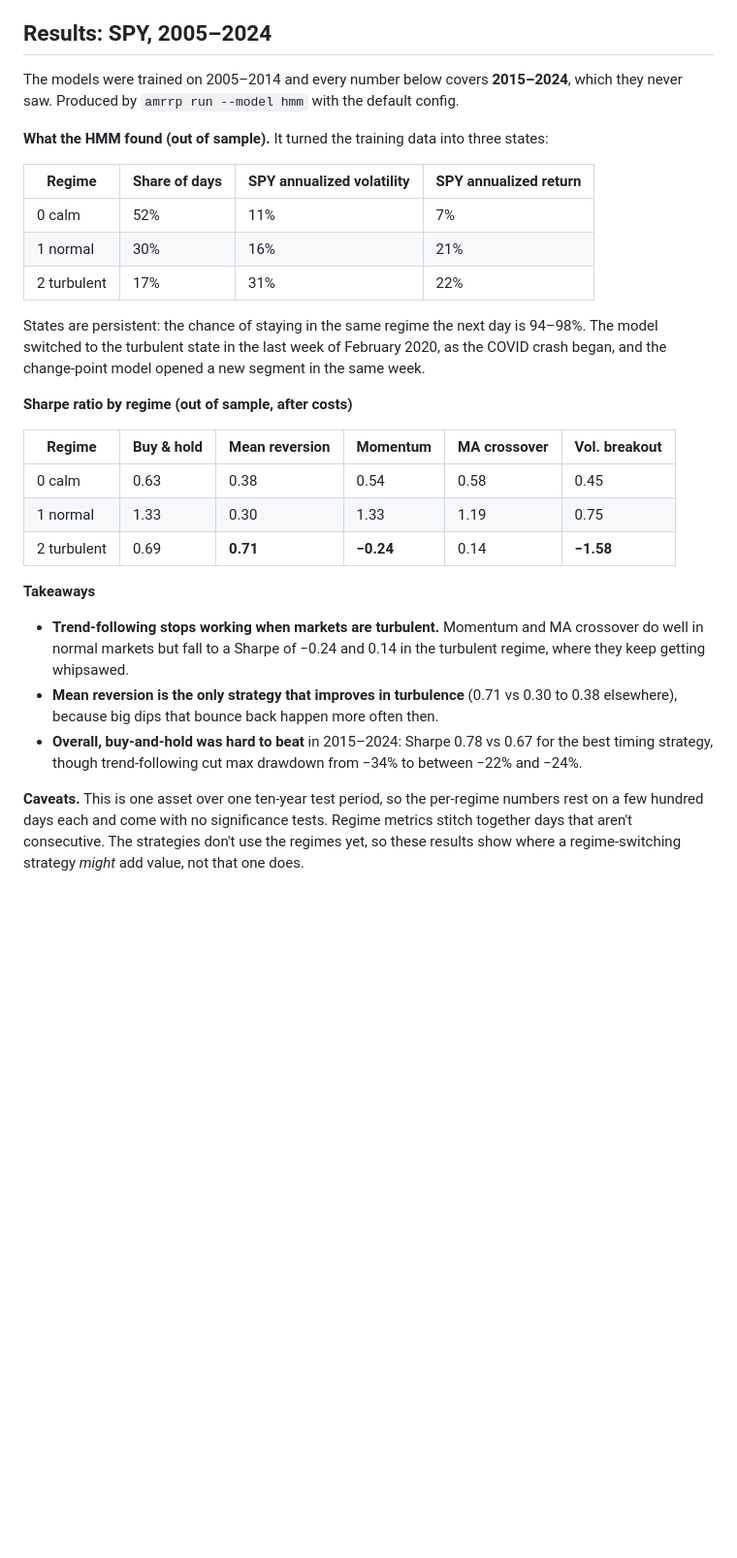
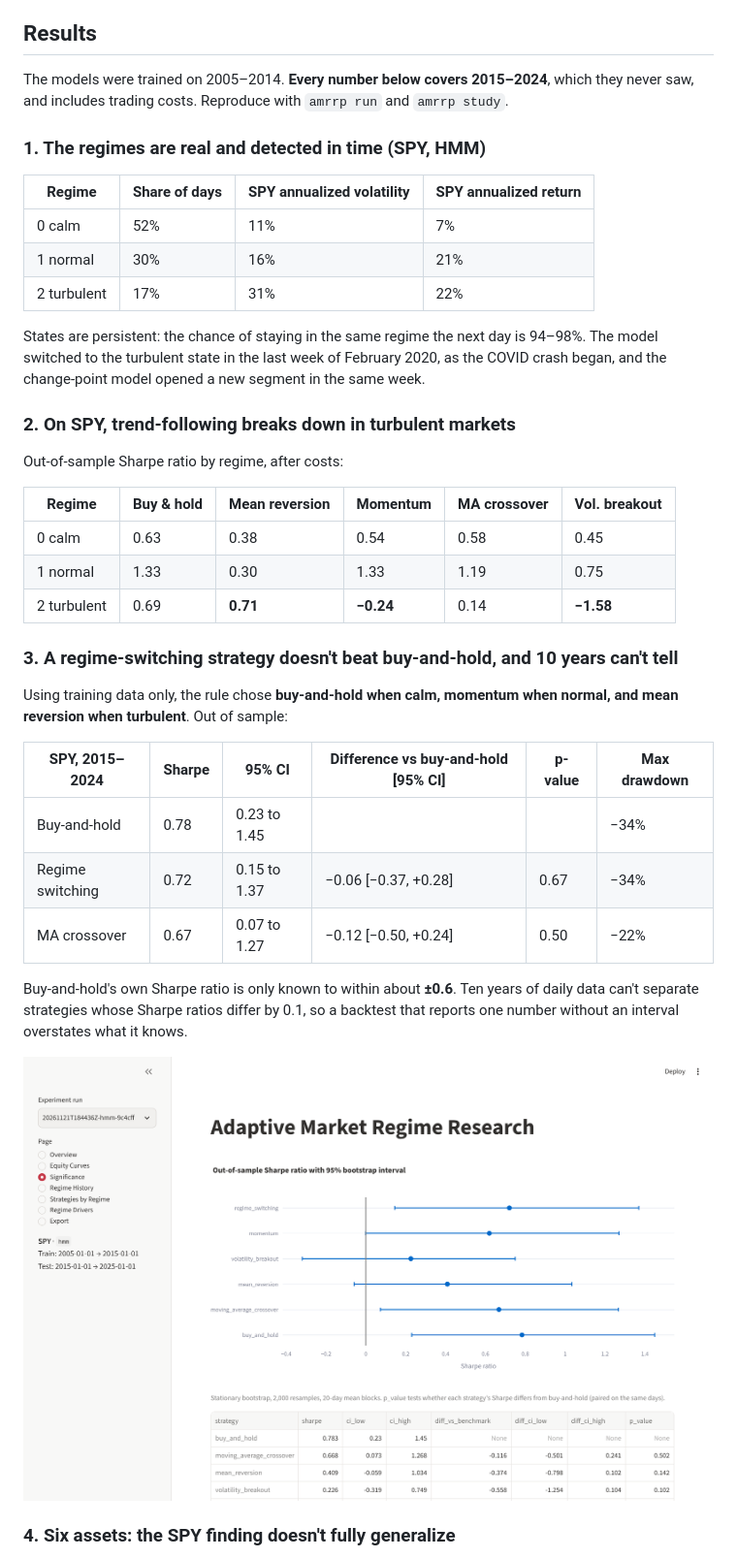
Before and after one commit to kayleewang07/adaptive-market-regime-research, a Markdown page: README.md, the part around one of its changes. Shown at 97% size. GitHub-like rendering; pictures changed too: screenshots/significance.png (added); blank space fills up the shorter version.

```diff
--- a/README.md
+++ b/README.md
@@ -52,12 +62,12 @@ test:
 - **Strategies** only use prices up to the decision date. A test checks every strategy
   the same way.
 
-## Results: SPY, 2005–2024
+## Results
 
-The models were trained on 2005–2014 and every number below covers **2015–2024**, which
-they never saw. Produced by `amrrp run --model hmm` with the default config.
+The models were trained on 2005–2014. **Every number below covers 2015–2024**, which they
+never saw, and includes trading costs. Reproduce with `amrrp run` and `amrrp study`.
 
-**What the HMM found (out of sample).** It turned the training data into three states:
+### 1. The regimes are real and detected in time (SPY, HMM)
 
 | Regime | Share of days | SPY annualized volatility | SPY annualized return |
 |---|---|---|---|
@@ -69,7 +79,9 @@ States are persistent: the chance of staying in the same regime the next day is
 The model switched to the turbulent state in the last week of February 2020, as the COVID
 crash began, and the change-point model opened a new segment in the same week.
 
-**Sharpe ratio by regime (out of sample, after costs)**
+### 2. On SPY, trend-following breaks down in turbulent markets
+
+Out-of-sample Sharpe ratio by regime, after costs:
 
 | Regime | Buy & hold | Mean reversion | Momentum | MA crossover | Vol. breakout |
 |---|---|---|---|---|---|
@@ -77,18 +89,22 @@ crash began, and the change-point model opened a new segment in the same week.
 | 1 normal | 1.33 | 0.30 | 1.33 | 1.19 | 0.75 |
 | 2 turbulent | 0.69 | **0.71** | **−0.24** | 0.14 | **−1.58** |
 
-**Takeaways**
+### 3. A regime-switching strategy doesn't beat buy-and-hold, and 10 years can't tell
 
-- **Trend-following stops working when markets are turbulent.** Momentum and MA
-  crossover do well in normal markets but fall to a Sharpe of −0.24 and 0.14 in the
-  turbulent regime, where they keep getting whipsawed.
-- **Mean reversion is the only strategy that improves in turbulence** (0.71 vs 0.30
-  to 0.38 elsewhere), because big dips that bounce back happen more often then.
-- **Overall, buy-and-hold was hard to beat** in 2015–2024: Sharpe 0.78 vs 0.67 for the
-  best timing strategy, though trend-following cut max drawdown from −34% to between −22% and −24%.
+Using training data only, the rule chose **buy-and-hold when calm, momentum when normal,
+and mean reversion when turbulent**. Out of sample:
 
-**Caveats.** This is one asset over one ten-year test period, so the per-regime numbers
-rest on a few hundred days each and come with no significance tests. Regime metrics
-stitch together days that aren't consecutive. The strategies don't use the regimes yet,
-so these results show where a regime-switching strategy *might* add value, not that one
-does.
+| SPY, 2015–2024 | Sharpe | 95% CI | Difference vs buy-and-hold [95% CI] | p-value | Max drawdown |
+|---|---|---|---|---|---|
+| Buy-and-hold | 0.78 | 0.23 to 1.45 | | | −34% |
+| Regime switching | 0.72 | 0.15 to 1.37 | −0.06 [−0.37, +0.28] | 0.67 | −34% |
+| MA crossover | 0.67 | 0.07 to 1.27 | −0.12 [−0.50, +0.24] | 0.50 | −22% |
+
+Buy-and-hold's own Sharpe ratio is only known to within about **±0.6**. Ten years of
+daily data can't separate strategies whose Sharpe ratios differ by 0.1, so a backtest
+that reports one number without an interval overstates what it knows.
+
+![Sharpe ratios with confidence intervals](screenshots/significance.png)
+
+### 4. Six assets: the SPY finding doesn't fully generalize
+
```
Also changed, not shown: other parts of README.md (+66 -17 lines), screenshots/equity_curves.png, screenshots/regime_history.png, screenshots/strategies_by_regime.png, 12 other files.
